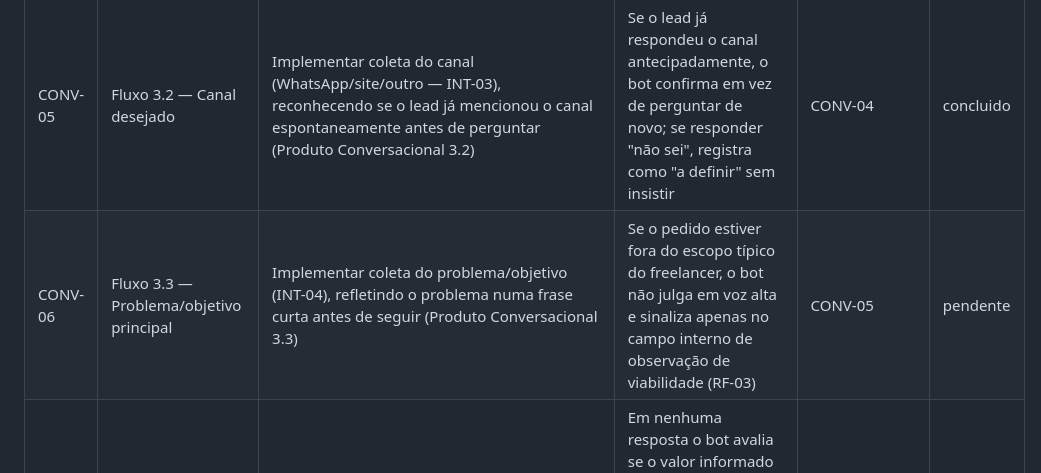
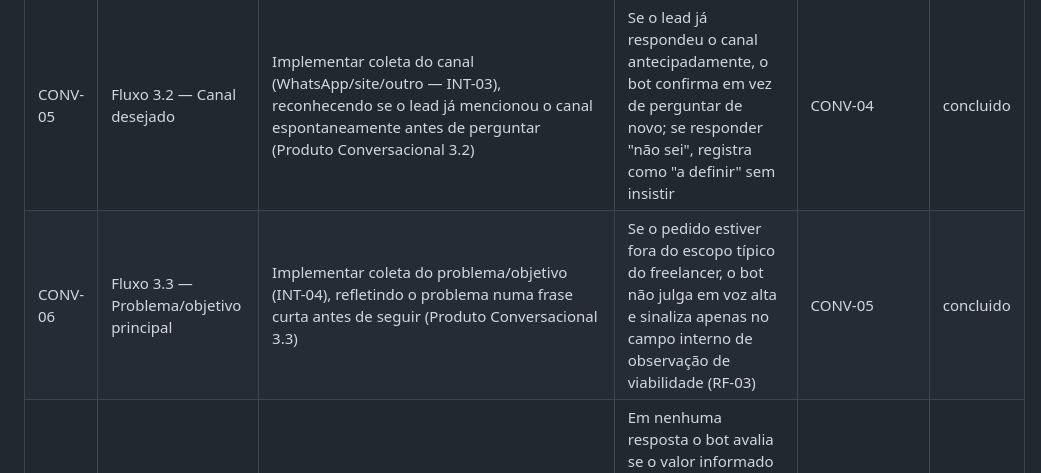
Before and after one commit to ray19977-ops/bot-qualificacao-leads, a Markdown page: 05_BACKLOG_TECNICO.md, the part around the change. Rendered like a GitHub page.

```diff
--- a/05_BACKLOG_TECNICO.md
+++ b/05_BACKLOG_TECNICO.md
@@ -57,7 +57,7 @@ TEST-05), que são requisitos obrigatórios do PRD.
 | CONV-03 | Fluxo de abertura e boas-vindas (INT-01) | Implementar mensagem de abertura gerada dinamicamente pelo LLM (não texto fixo), conforme exemplo do Caso 1 do Produto Conversacional Seção 8 | Em teste com 5 pessoas fora do projeto, nenhuma identifica a abertura como "formulário automatizado" (RF-01) | CONV-01, CONV-02 | concluido |
 | CONV-04 | Fluxo 3.1 — Segmento/negócio do cliente final | Implementar coleta do campo de segmento (INT-02), com reconhecimento do que foi dito e conexão fluida para a próxima pergunta (Produto Conversacional 3.1) | Bot reconhece o segmento informado e já encadeia a pergunta seguinte na mesma resposta, sem repetir a mesma pergunta de forma idêntica se a resposta for vaga (aciona Fluxo de desambiguação) | CONV-03 | concluido |
 | CONV-05 | Fluxo 3.2 — Canal desejado | Implementar coleta do canal (WhatsApp/site/outro — INT-03), reconhecendo se o lead já mencionou o canal espontaneamente antes de perguntar (Produto Conversacional 3.2) | Se o lead já respondeu o canal antecipadamente, o bot confirma em vez de perguntar de novo; se responder "não sei", registra como "a definir" sem insistir | CONV-04 | concluido |
-| CONV-06 | Fluxo 3.3 — Problema/objetivo principal | Implementar coleta do problema/objetivo (INT-04), refletindo o problema numa frase curta antes de seguir (Produto Conversacional 3.3) | Se o pedido estiver fora do escopo típico do freelancer, o bot não julga em voz alta e sinaliza apenas no campo interno de observação de viabilidade (RF-03) | CONV-05 | pendente |
+| CONV-06 | Fluxo 3.3 — Problema/objetivo principal | Implementar coleta do problema/objetivo (INT-04), refletindo o problema numa frase curta antes de seguir (Produto Conversacional 3.3) | Se o pedido estiver fora do escopo típico do freelancer, o bot não julga em voz alta e sinaliza apenas no campo interno de observação de viabilidade (RF-03) | CONV-05 | concluido |
 | CONV-07 | Fluxo 3.4 — Orçamento aproximado | Implementar coleta de orçamento (INT-05) sem ancorar valores nem opinar/confirmar o número dito pelo lead (guardrail PRD 3.1.2.4) | Em nenhuma resposta o bot avalia se o valor informado é "pouco" ou "dentro do esperado"; se o lead recusar informar, registra "não informado" sem insistir | CONV-06 | pendente |
 | CONV-08 | Fluxo 3.5 — Prazo desejado | Implementar coleta de prazo (INT-06) sem confirmar viabilidade (Produto Conversacional 3.5) | Bot registra o prazo informado sem prometer que é viável; tentativa de indução por confirmação aciona o Fluxo de pergunta fora de escopo (CONV-14) | CONV-07 | pendente |
 | CONV-09 | Fluxo 3.6 — Volume estimado | Implementar coleta de volume estimado (INT-07), aceitando estimativa aproximada ou "não sei precisar" sem insistir em número exato (Produto Conversacional 3.6) | Resposta vaga de volume é aceita e registrada como estimativa aberta, sem repetição da pergunta | CONV-08 | pendente |
```
Also changed, not shown: config/system_prompt.md (+19 -0 lines).
